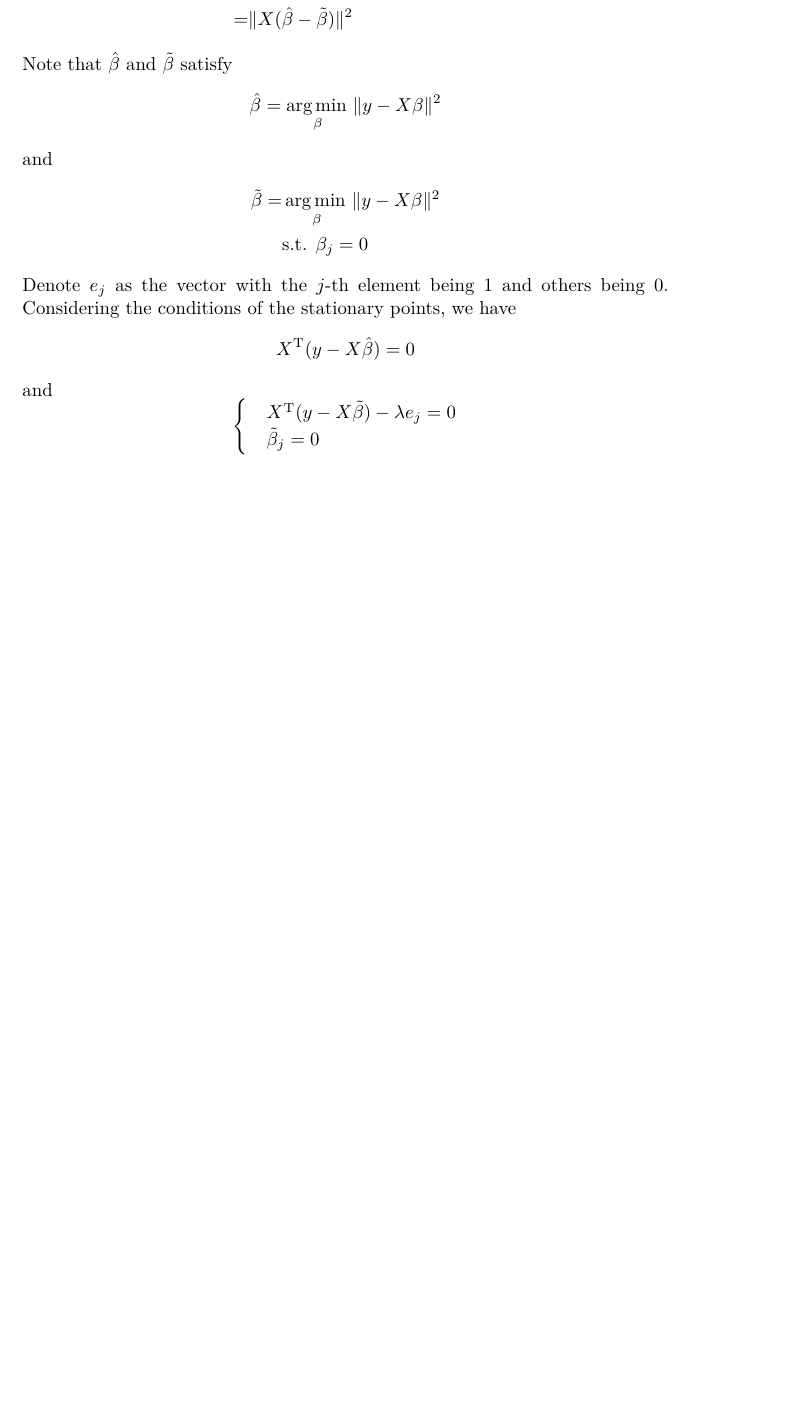
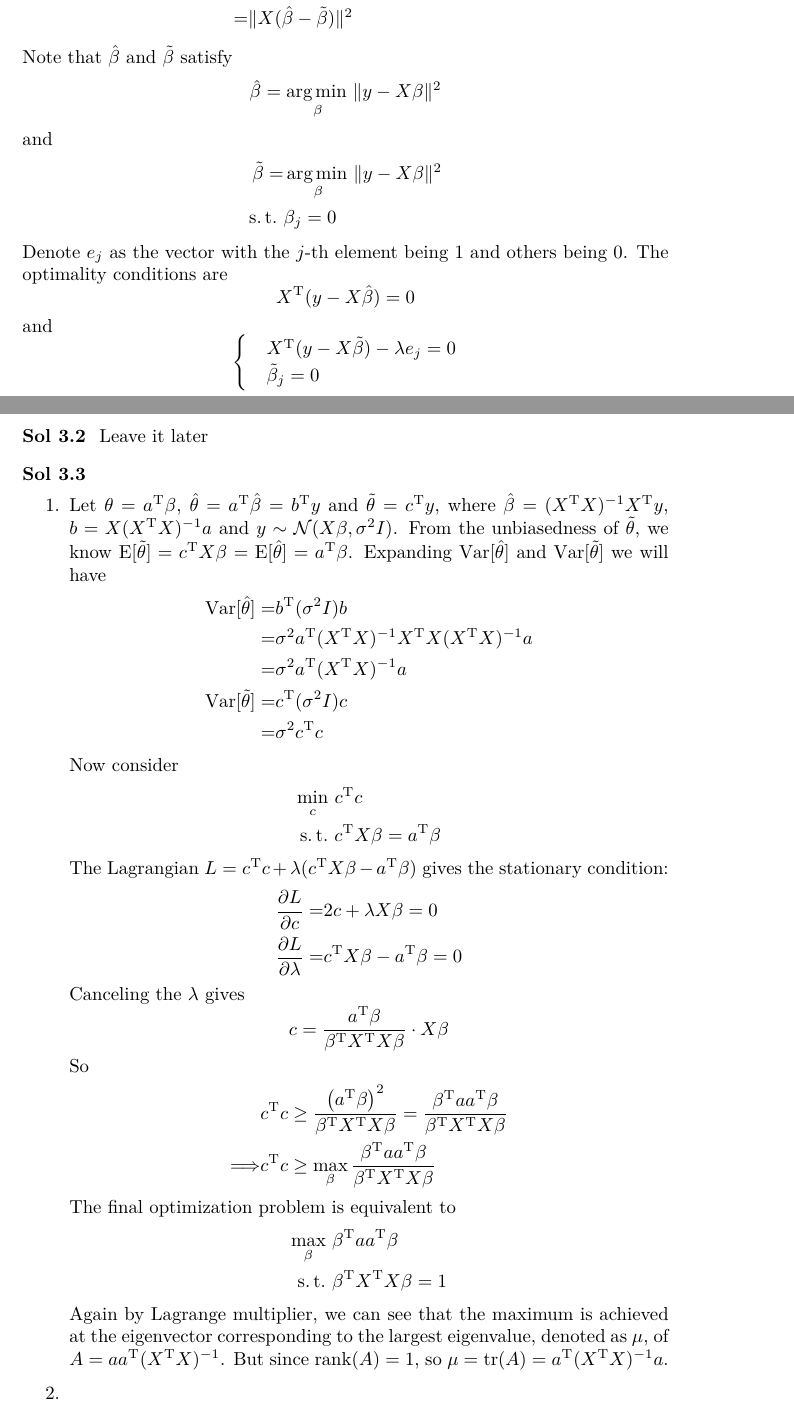
Before and after one commit to ziyuang/eslii-solutions, a LaTeX document (main.tex, which reads chapter03.tex): part of page 6 of 7 before the commit and two parts of pages 6 and 7 of 7 after it, the two joined at a grey line, cut so that both start at the same text, the shorter picture padded with empty space. Compiled offline with XeLaTeX.

Commit message:
Until 3.3 (1)

```diff
--- a/chapter03.tex
+++ b/chapter03.tex
@@ -18,9 +18,9 @@ Note that $\hat{\beta}$ and $\tilde{\beta}$ satisfy
 and
 \begin{align*}
 \tilde{\beta}=&\argmin_\beta\|y-X\beta\|^2\\
-&\mbox{s.t. }\beta_j=0
+\st &\beta_j=0
 \end{align*}
-Denote $e_j$ as the vector with the $j$-th element being 1 and others being 0. Considering the conditions of the stationary points, we have
+Denote $e_j$ as the vector with the $j$-th element being 1 and others being 0. The optimality conditions are
 \[
 X^\mathrm{T}(y-X\hat{\beta})=0
 \]
@@ -46,3 +46,48 @@ where $(X^\mathrm{T}X)^{-1}_j$ is the $j$-th column of $(X^\mathrm{T}X)^{-1}$. I
 F = \left(\frac{\hat{\beta}_j}{v_j}\right)^2 \frac{v_j}{\hat{\sigma}^2} = \frac{\hat{\beta}_j^2}{\hat{\sigma}^2v_j}
 \]
 \end{sol}
+
+%3.2
+\begin{sol}
+Leave it later
+\end{sol}
+
+%3.3
+\begin{sol}
+\begin{enumerate}
+\item Let $\theta=a^\mathrm{T}\beta$, $\hat{\theta}=a^\mathrm{T}\hat{\beta}=b^\mathrm{T}y$ and $\tilde{\theta}=c^\mathrm{T}y$, where $\hat{\beta}=(X^{\mathrm{T}}X)^{-1}X^{\mathrm{T}}y$, $b=X(X^{\mathrm{T}}X)^{-1}a$ and $y\sim\mathcal{N}(X\beta,\sigma^2I)$. From the unbiasedness of $\tilde{\theta}$, we know $\E[\tilde{\theta}]=c^{\mathrm{T}}X\beta=\E[\hat{\theta}]=a^\mathrm{T}\beta$. Expanding $\var[\hat{\theta}]$ and $\var[\tilde{\theta}]$ we will have
+\begin{align*}
+\var[\hat{\theta}] =& b^\mathrm{T}(\sigma^2 I)b\\
+=& \sigma^2 a^\mathrm{T}(X^{\mathrm{T}}X)^{-1}X^\mathrm{T}X(X^{\mathrm{T}}X)^{-1}a\\
+=& \sigma^2 a^\mathrm{T}(X^{\mathrm{T}}X)^{-1}a\\
+\var[\tilde{\theta}] =& c^\mathrm{T}(\sigma^2 I)c\\
+=& \sigma^2 c^\mathrm{T}c
+\end{align*}
+Now consider
+\begin{align*}
+\min_c \ & c^\mathrm{T}c\\
+\st & c^{\mathrm{T}}X\beta=a^\mathrm{T}\beta
+\end{align*}
+The Lagrangian $L=c^\mathrm{T}c+\lambda(c^{\mathrm{T}}X\beta-a^\mathrm{T}\beta)$ gives the stationary condition:
+\begin{align*}
+\frac{\partial L}{\partial c}=& 2c+\lambda X\beta=0\\
+\frac{\partial L}{\partial \lambda}=& c^{\mathrm{T}}X\beta-a^\mathrm{T}\beta=0
+\end{align*}
+Canceling the $\lambda$ gives
+\[
+c=\frac{a^\mathrm{T}\beta}{\beta^{\mathrm{T}}X^{\mathrm{T}}X\beta}\cdot X\beta
+\]
+So
+\begin{align*}
+& c^\mathrm{T}c\ge \frac{\left(a^\mathrm{T}\beta\right)^2}{\beta^{\mathrm{T}}X^{\mathrm{T}}X\beta}=\frac{\beta^{\mathrm{T}}aa^{\mathrm{T}}\beta}{\beta^{\mathrm{T}}X^{\mathrm{T}}X\beta}\\
+\Longrightarrow & c^\mathrm{T}c\ge \max_\beta \frac{\beta^{\mathrm{T}}aa^{\mathrm{T}}\beta}{\beta^{\mathrm{T}}X^{\mathrm{T}}X\beta}
+\end{align*}
+The final optimization problem is equivalent to
+\begin{align*}
+\max_\beta \ & \beta^{\mathrm{T}}aa^{\mathrm{T}}\beta\\
+\st & \beta^{\mathrm{T}}X^{\mathrm{T}}X\beta=1
+\end{align*}
+Again by Lagrange multiplier, we can see that the maximum is achieved at the eigenvector corresponding to the largest eigenvalue, denoted as $\mu$, of $A=aa^{\mathrm{T}}(X^{\mathrm{T}}X)^{-1}$. But since $\mathrm{rank}(A)=1$, so $\mu=\tr(A)=a^{\mathrm{T}}(X^{\mathrm{T}}X)^{-1}a$.
+\item
+\end{enumerate}
+\end{sol}
--- a/main.tex
+++ b/main.tex
@@ -17,6 +17,7 @@
 
 \DeclareMathOperator*{\argmin}{arg\,min\,}
 \DeclareMathOperator*{\argmax}{arg\,max\,}
+\DeclareMathOperator*{\st}{s.t.\ }
 \DeclareMathOperator{\E}{E}
 \DeclareMathOperator{\var}{Var}
 \DeclareMathOperator{\cov}{Cov}
```
